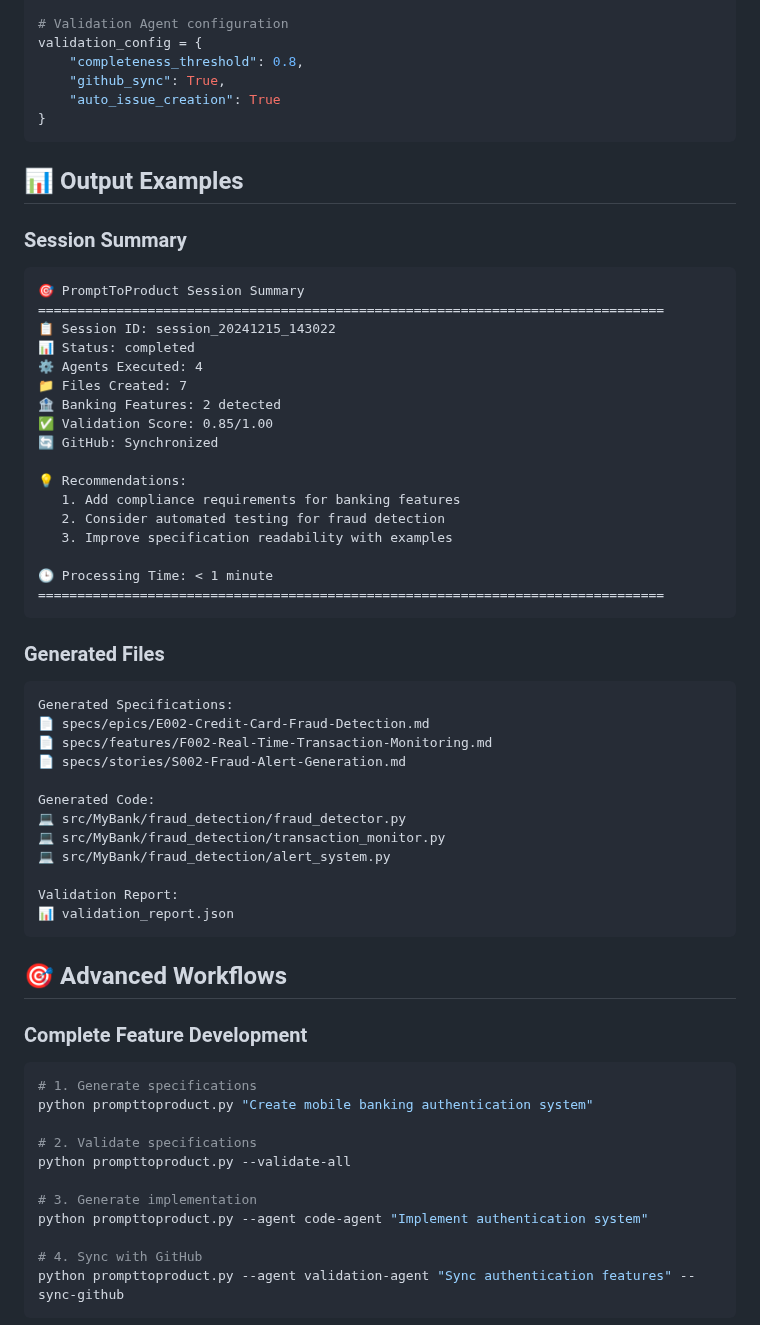
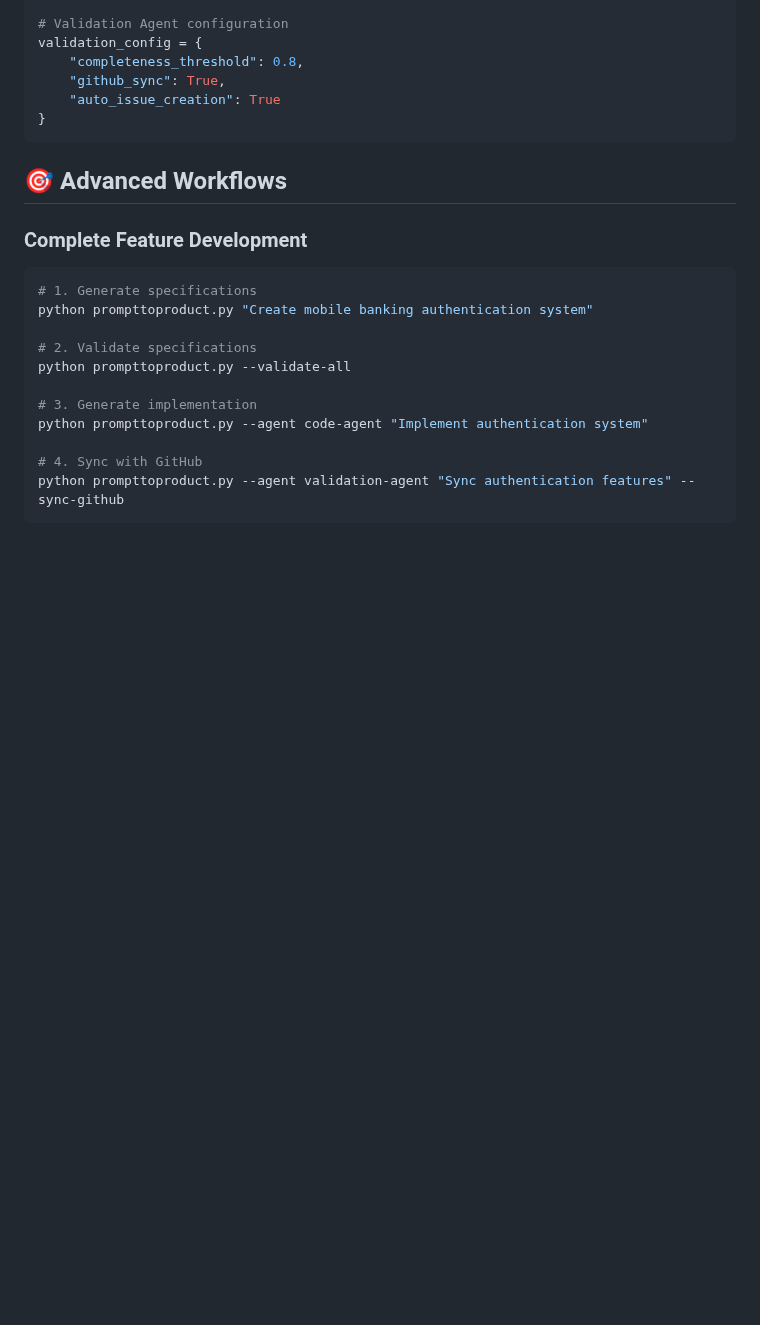
Before and after one commit to vrushalisarfare/PromptToProduct, a Markdown page: README.md, the part around the change. GitHub-like rendering; blank space fills up the shorter version.

Commit message:
cleaned ReadMe

````diff
--- a/README.md
+++ b/README.md
@@ -279,45 +279,6 @@ validation_config = {
 }
 ```
 
-## 📊 Output Examples
-
-### Session Summary
-```
-🎯 PromptToProduct Session Summary
-================================================================================
-📋 Session ID: session_20241215_143022
-📊 Status: completed
-⚙️ Agents Executed: 4
-📁 Files Created: 7
-🏦 Banking Features: 2 detected
-✅ Validation Score: 0.85/1.00
-🔄 GitHub: Synchronized
-
-💡 Recommendations:
-   1. Add compliance requirements for banking features
-   2. Consider automated testing for fraud detection
-   3. Improve specification readability with examples
-
-🕒 Processing Time: < 1 minute
-================================================================================
-```
-
-### Generated Files
-```
-Generated Specifications:
-📄 specs/epics/E002-Credit-Card-Fraud-Detection.md
-📄 specs/features/F002-Real-Time-Transaction-Monitoring.md
-📄 specs/stories/S002-Fraud-Alert-Generation.md
-
-Generated Code:
-💻 src/MyBank/fraud_detection/fraud_detector.py
-💻 src/MyBank/fraud_detection/transaction_monitor.py
-💻 src/MyBank/fraud_detection/alert_system.py
-
-Validation Report:
-📊 validation_report.json
-```
-
 ## 🎯 Advanced Workflows
 
 ### Complete Feature Development
````
